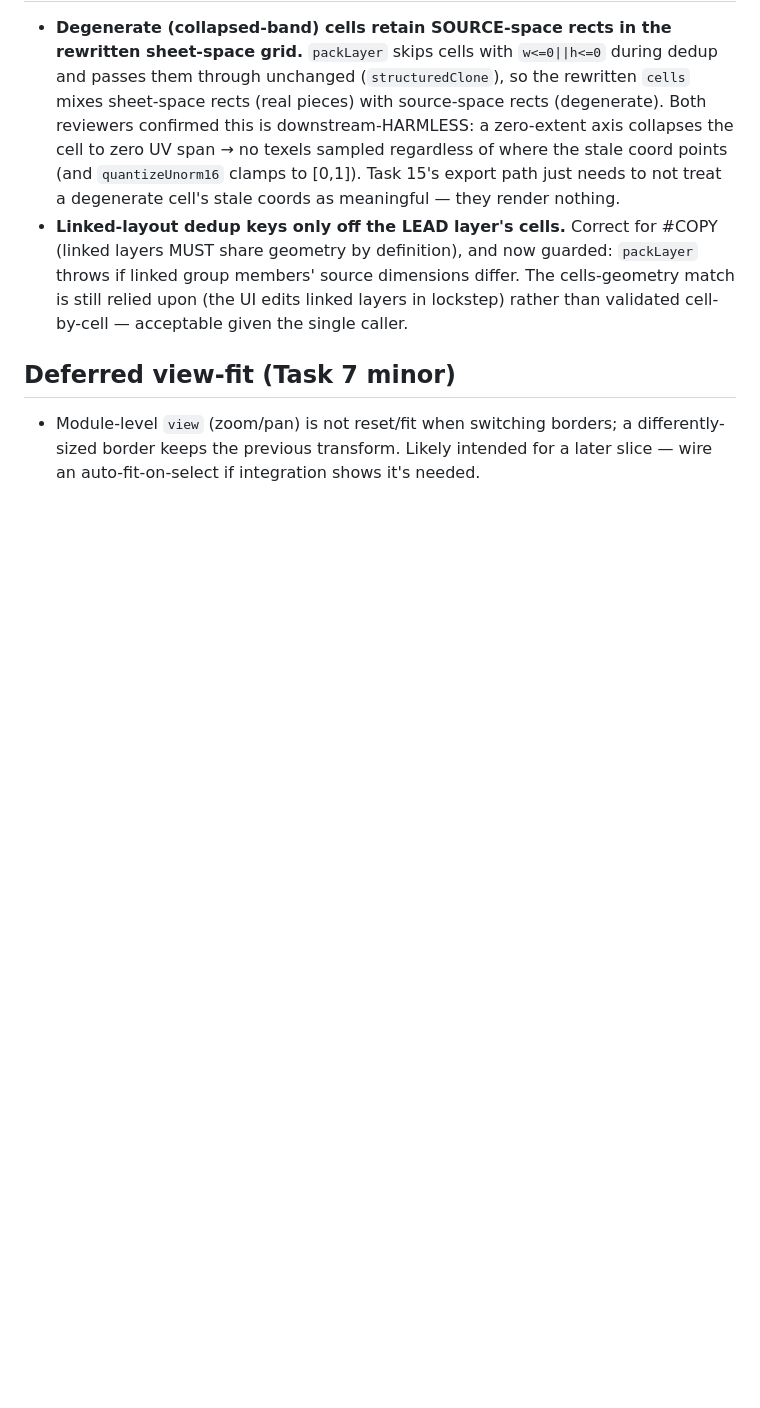
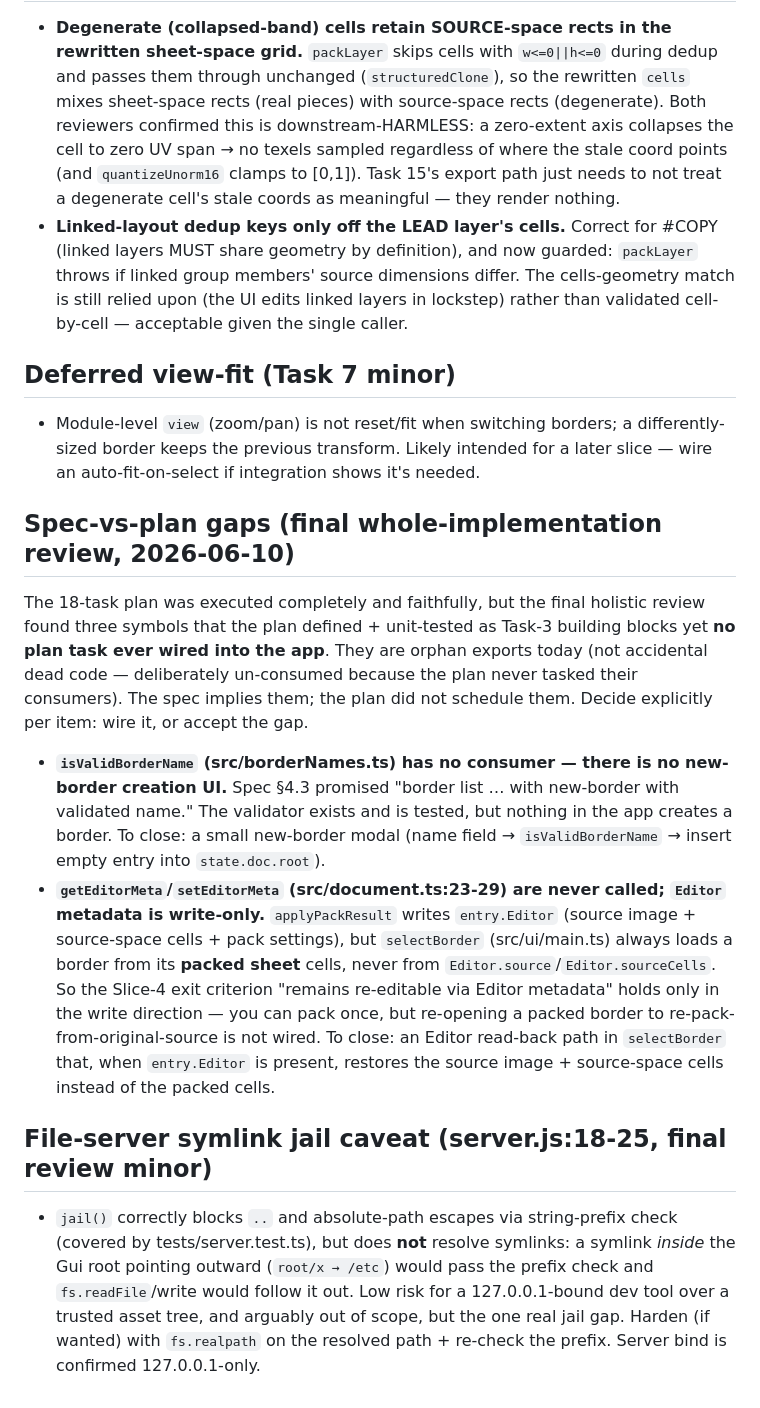
Before and after one commit to SpehleonLP/lf_ThemesEditor, a Markdown page: TECHNICAL-DEBT.md, the part around the change. Drawn GitHub-style; blank space fills up the shorter version.

Commit message:
docs: log spec-vs-plan gaps (new-border UI, Editor read-back) + symlink-jail caveat from final review

```diff
--- a/TECHNICAL-DEBT.md
+++ b/TECHNICAL-DEBT.md
@@ -90,3 +90,33 @@ preview consumer makes the cost real:
 - Module-level `view` (zoom/pan) is not reset/fit when switching borders; a differently-sized border
   keeps the previous transform. Likely intended for a later slice — wire an auto-fit-on-select if
   integration shows it's needed.
+
+## Spec-vs-plan gaps (final whole-implementation review, 2026-06-10)
+
+The 18-task plan was executed completely and faithfully, but the final holistic review found three
+symbols that the plan defined + unit-tested as Task-3 building blocks yet **no plan task ever wired
+into the app**. They are orphan exports today (not accidental dead code — deliberately un-consumed
+because the plan never tasked their consumers). The spec implies them; the plan did not schedule them.
+Decide explicitly per item: wire it, or accept the gap.
+
+- **`isValidBorderName` (src/borderNames.ts) has no consumer — there is no new-border creation UI.**
+  Spec §4.3 promised "border list … with new-border with validated name." The validator exists and is
+  tested, but nothing in the app creates a border. To close: a small new-border modal (name field →
+  `isValidBorderName` → insert empty entry into `state.doc.root`).
+- **`getEditorMeta`/`setEditorMeta` (src/document.ts:23-29) are never called; `Editor` metadata is
+  write-only.** `applyPackResult` writes `entry.Editor` (source image + source-space cells + pack
+  settings), but `selectBorder` (src/ui/main.ts) always loads a border from its **packed sheet** cells,
+  never from `Editor.source`/`Editor.sourceCells`. So the Slice-4 exit criterion "remains re-editable
+  via Editor metadata" holds only in the write direction — you can pack once, but re-opening a packed
+  border to re-pack-from-original-source is not wired. To close: an Editor read-back path in
+  `selectBorder` that, when `entry.Editor` is present, restores the source image + source-space cells
+  instead of the packed cells.
+
+## File-server symlink jail caveat (server.js:18-25, final review minor)
+
+- `jail()` correctly blocks `..` and absolute-path escapes via string-prefix check (covered by
+  tests/server.test.ts), but does **not** resolve symlinks: a symlink *inside* the Gui root pointing
+  outward (`root/x → /etc`) would pass the prefix check and `fs.readFile`/write would follow it out.
+  Low risk for a 127.0.0.1-bound dev tool over a trusted asset tree, and arguably out of scope, but
+  the one real jail gap. Harden (if wanted) with `fs.realpath` on the resolved path + re-check the
+  prefix. Server bind is confirmed 127.0.0.1-only.
```
